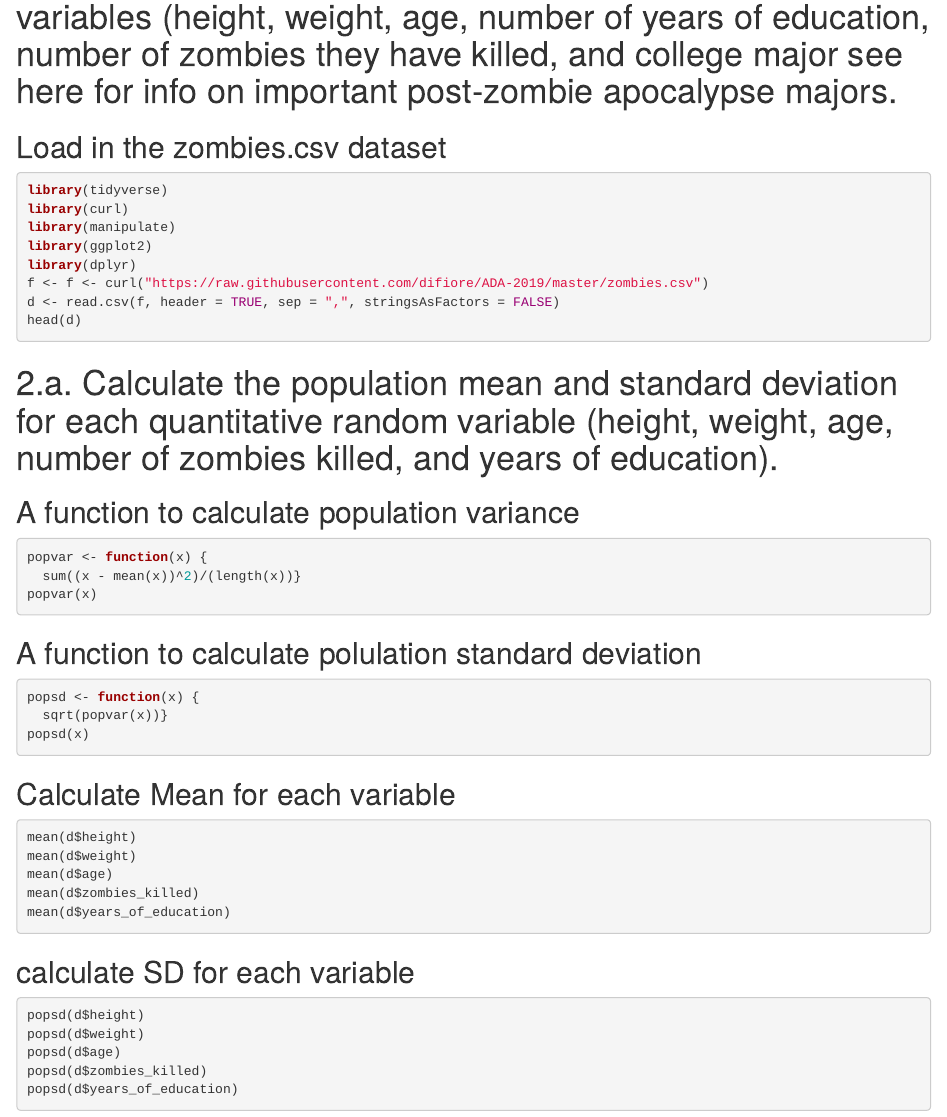
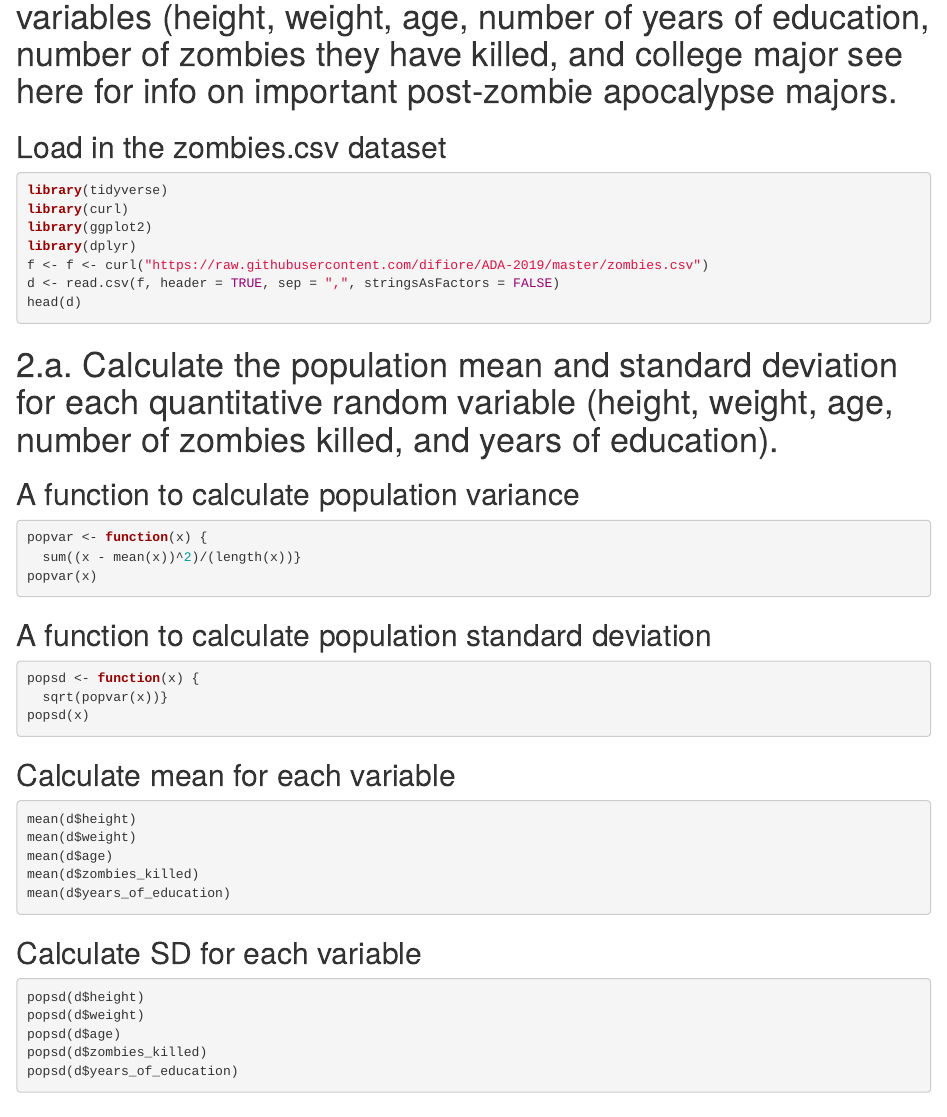
Before and after one commit to benrod86/Homework-02, an R Markdown document (Rodwell-Ben-ADA-HOMEWORK-02.Rmd): the page in a window 1100 px wide, from 1650 px down. Rendered offline with R 4.5, knitr and Pandoc, with nearby package versions; the code chunks are not run, so their results and figures are left out.

Commit message:
finish homework

````diff
--- a/Rodwell-Ben-ADA-HOMEWORK-02.Rmd
+++ b/Rodwell-Ben-ADA-HOMEWORK-02.Rmd
@@ -57,7 +57,6 @@ hist(x = randopois, xlim = c(0,30))
 ```{r}
 library(tidyverse)
 library(curl)
-library(manipulate)
 library(ggplot2)
 library(dplyr)
 f <- f <- curl("https://raw.githubusercontent.com/difiore/ADA-2019/master/zombies.csv")
@@ -75,14 +74,14 @@ popvar <- function(x) {
 popvar(x)
 ```
 
-## A function to calculate polulation standard deviation
+## A function to calculate population standard deviation
 ```{r}
 popsd <- function(x) {
   sqrt(popvar(x))}
 popsd(x)
 ```
 
-## Calculate Mean for each variable
+## Calculate mean for each variable
 ```{r}
 mean(d$height)
 mean(d$weight)
@@ -92,7 +91,7 @@ mean(d$years_of_education)
 ```
 
 
-## calculate SD for each variable
+## Calculate SD for each variable
 ```{r}
 popsd(d$height)
 popsd(d$weight)
````
Also changed, not shown: Rodwell-Ben-ADA-HOMEWORK-02.html.
